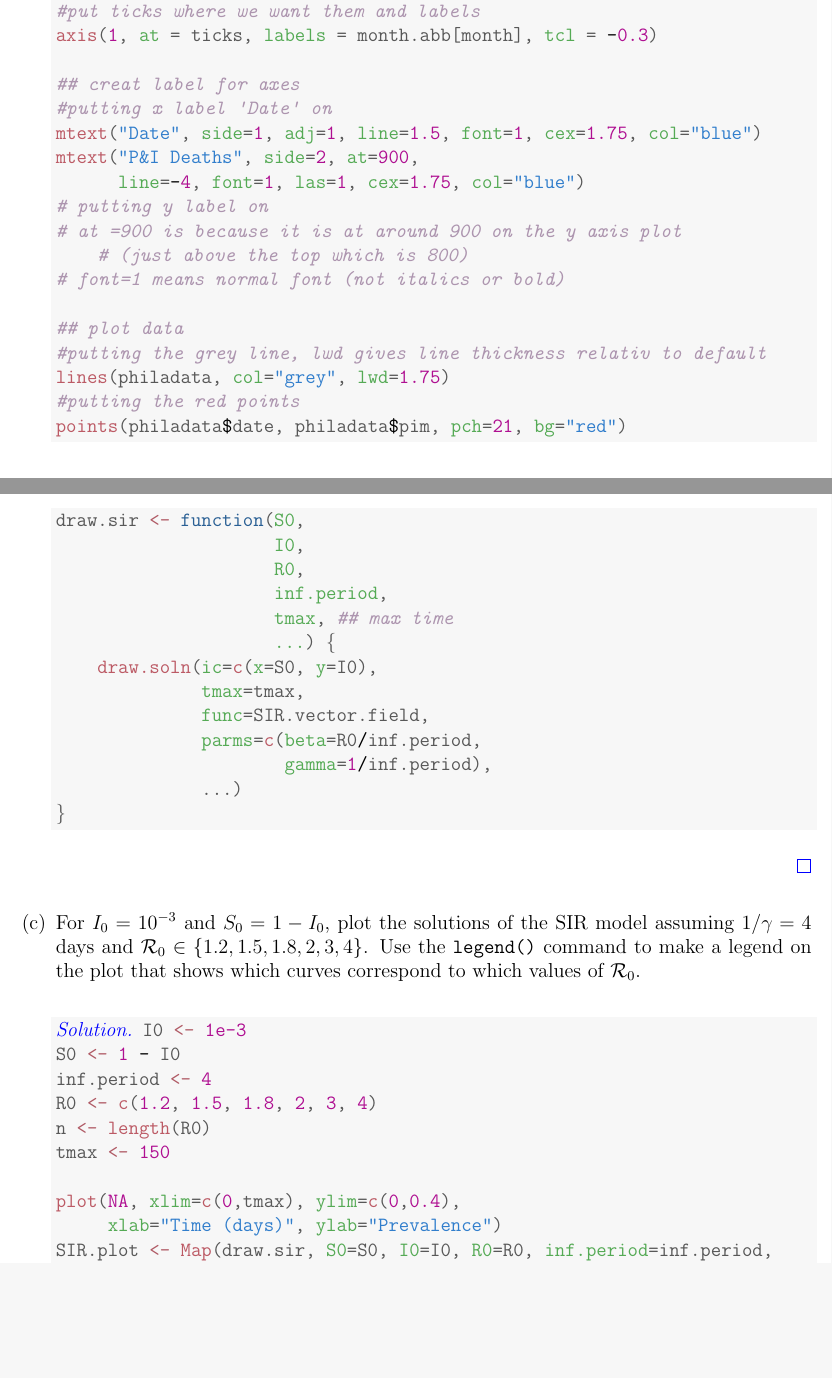
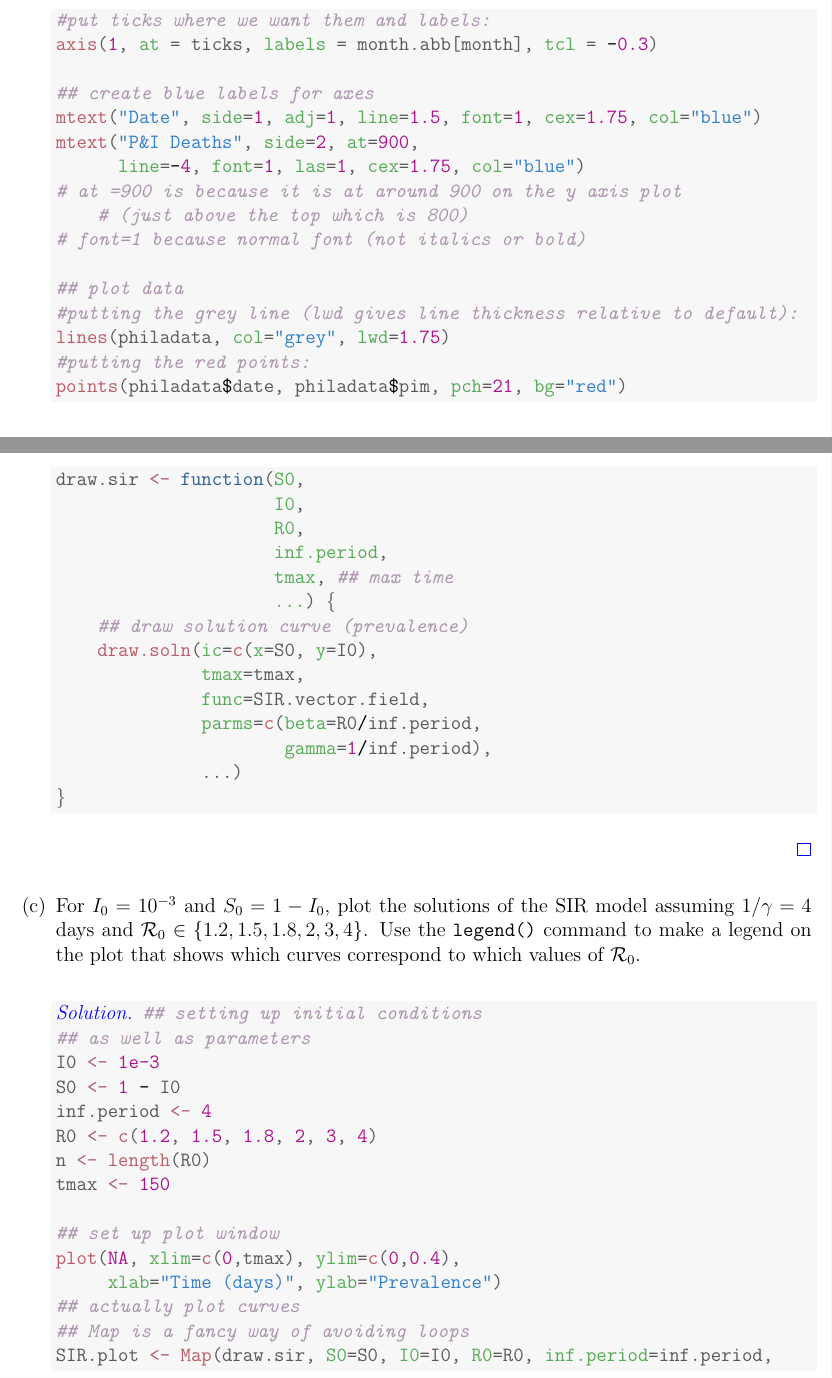
Before and after one commit to The-Infective-Collective/math4mb3, a LaTeX problem sheet (Assignment2/TheInfectiveCollective_4MB3_A2.tex): two parts of pages 2 and 11 of 16, joined at a grey line, cut so that both start at the same text, the shorter picture padded with empty space. Compiled offline with pdfLaTeX.

Commit message:
add comments

```diff
--- a/Assignment2/TheInfectiveCollective_4MB3_A2.tex
+++ b/Assignment2/TheInfectiveCollective_4MB3_A2.tex
@@ -125,23 +124,21 @@ This assignment was due in class on \textcolor{red}{\bf Monday 5 February 2018 a
 \hlstd{month} \hlkwb{<-} \hlkwd{c}\hlstd{(}\hlnum{9}\hlstd{,}\hlnum{10}\hlstd{,}\hlnum{11}\hlstd{,}\hlnum{12}\hlstd{)} \hlcom{#want sept, oct, nov, dec labels}
 \hlstd{ticks} \hlkwb{<-} \hlkwd{seq}\hlstd{(philadata}\hlopt{$}\hlstd{date[}\hlnum{1}\hlstd{],}
              \hlstd{philadata}\hlopt{$}\hlstd{date[}\hlkwd{length}\hlstd{(philadata}\hlopt{$}\hlstd{date)],} \hlkwc{by}\hlstd{=}\hlstr{"months"}\hlstd{)}
-\hlcom{#put ticks where we want them and labels}
+\hlcom{#put ticks where we want them and labels:}
 \hlkwd{axis}\hlstd{(}\hlnum{1}\hlstd{,} \hlkwc{at} \hlstd{= ticks,} \hlkwc{labels} \hlstd{= month.abb[month],} \hlkwc{tcl} \hlstd{=} \hlopt{-}\hlnum{0.3}\hlstd{)}
 
-\hlcom{## creat label for axes}
-\hlcom{#putting x label 'Date' on}
+\hlcom{## create blue labels for axes}
 \hlkwd{mtext}\hlstd{(}\hlstr{"Date"}\hlstd{,} \hlkwc{side}\hlstd{=}\hlnum{1}\hlstd{,} \hlkwc{adj}\hlstd{=}\hlnum{1}\hlstd{,} \hlkwc{line}\hlstd{=}\hlnum{1.5}\hlstd{,} \hlkwc{font}\hlstd{=}\hlnum{1}\hlstd{,} \hlkwc{cex}\hlstd{=}\hlnum{1.75}\hlstd{,} \hlkwc{col}\hlstd{=}\hlstr{"blue"}\hlstd{)}
 \hlkwd{mtext}\hlstd{(}\hlstr{"P&I Deaths"}\hlstd{,} \hlkwc{side}\hlstd{=}\hlnum{2}\hlstd{,} \hlkwc{at}\hlstd{=}\hlnum{900}\hlstd{,}
       \hlkwc{line}\hlstd{=}\hlopt{-}\hlnum{4}\hlstd{,} \hlkwc{font}\hlstd{=}\hlnum{1}\hlstd{,} \hlkwc{las}\hlstd{=}\hlnum{1}\hlstd{,} \hlkwc{cex}\hlstd{=}\hlnum{1.75}\hlstd{,} \hlkwc{col}\hlstd{=}\hlstr{"blue"}\hlstd{)}
-\hlcom{# putting y label on}
 \hlcom{# at =900 is because it is at around 900 on the y axis plot}
     \hlcom{# (just above the top which is 800)}
-\hlcom{# font=1 means normal font (not italics or bold)}
+\hlcom{# font=1 because normal font (not italics or bold)}
 
 \hlcom{## plot data}
-\hlcom{#putting the grey line, lwd gives line thickness relativ to default}
+\hlcom{#putting the grey line (lwd gives line thickness relative to default):}
 \hlkwd{lines}\hlstd{(philadata,} \hlkwc{col}\hlstd{=}\hlstr{"grey"}\hlstd{,} \hlkwc{lwd}\hlstd{=}\hlnum{1.75}\hlstd{)}
-\hlcom{#putting the red points}
+\hlcom{#putting the red points:}
 \hlkwd{points}\hlstd{(philadata}\hlopt{$}\hlstd{date, philadata}\hlopt{$}\hlstd{pim,} \hlkwc{pch}\hlstd{=}\hlnum{21}\hlstd{,} \hlkwc{bg}\hlstd{=}\hlstr{"red"}\hlstd{)}
 \end{alltt}
 \end{kframe}
@@ -420,6 +420,7 @@ Then, we can define a function that draws the solution to the SIR model given pa
                      \hlkwc{inf.period}\hlstd{,}
                      \hlkwc{tmax}\hlstd{,} \hlcom{## max time}
                      \hlkwc{...}\hlstd{) \{}
+    \hlcom{## draw solution curve (prevalence)}
     \hlkwd{draw.soln}\hlstd{(}\hlkwc{ic}\hlstd{=}\hlkwd{c}\hlstd{(}\hlkwc{x}\hlstd{=S0,} \hlkwc{y}\hlstd{=I0),}
               \hlkwc{tmax}\hlstd{=tmax,}
               \hlkwc{func}\hlstd{=SIR.vector.field,}
@@ -442,6 +443,8 @@ Then, we can define a function that draws the solution to the SIR model given pa
 \begin{knitrout}
 \definecolor{shadecolor}{rgb}{0.969, 0.969, 0.969}\color{fgcolor}\begin{kframe}
 \begin{alltt}
+\hlcom{## setting up initial conditions}
+\hlcom{## as well as parameters}
 \hlstd{I0} \hlkwb{<-} \hlnum{1e-3}
 \hlstd{S0} \hlkwb{<-} \hlnum{1} \hlopt{-} \hlstd{I0}
 \hlstd{inf.period} \hlkwb{<-} \hlnum{4}
@@ -449,8 +452,11 @@ Then, we can define a function that draws the solution to the SIR model given pa
 \hlstd{n} \hlkwb{<-} \hlkwd{length}\hlstd{(R0)}
 \hlstd{tmax} \hlkwb{<-} \hlnum{150}
 
+\hlcom{## set up plot window}
 \hlkwd{plot}\hlstd{(}\hlnum{NA}\hlstd{,} \hlkwc{xlim}\hlstd{=}\hlkwd{c}\hlstd{(}\hlnum{0}\hlstd{,tmax),} \hlkwc{ylim}\hlstd{=}\hlkwd{c}\hlstd{(}\hlnum{0}\hlstd{,}\hlnum{0.4}\hlstd{),}
      \hlkwc{xlab}\hlstd{=}\hlstr{"Time (days)"}\hlstd{,} \hlkwc{ylab}\hlstd{=}\hlstr{"Prevalence"}\hlstd{)}
+\hlcom{## actually plot curves}
+\hlcom{## Map is a fancy way of avoiding loops}
 \hlstd{SIR.plot} \hlkwb{<-} \hlkwd{Map}\hlstd{(draw.sir,} \hlkwc{S0}\hlstd{=S0,} \hlkwc{I0}\hlstd{=I0,} \hlkwc{R0}\hlstd{=R0,} \hlkwc{inf.period}\hlstd{=inf.period,}
     \hlkwc{lty}\hlstd{=}\hlnum{1}\hlopt{:}\hlstd{n,} \hlkwc{col}\hlstd{=}\hlnum{1}\hlopt{:}\hlstd{n,}
     \hlkwc{tmax}\hlstd{=tmax}
```
Also changed, not shown: Assignment2/TheInfectiveCollective_4MB3_A2-concordance.tex (+2 -2 lines), Assignment2/TheInfectiveCollective_4MB3_A2.pdf, Assignment2/figure/PnI_fig-1.pdf, Assignment2/figure/estimaternb-1.pdf, Assignment2/figure/estimaternb-2.pdf, Assignment2/figure/phila_fit-1.pdf, Assignment2/figure/phila_fit_log-1.pdf, Assignment2/figure/plot_SI_model-1.pdf, Assignment2/figure/plot_sine-1.pdf, Assignment2/figure/sir_plot-1.pdf, Assignment2/TheInfectiveCollective_4MB3_A2.tex (17 more changed lines), 1 other file.
